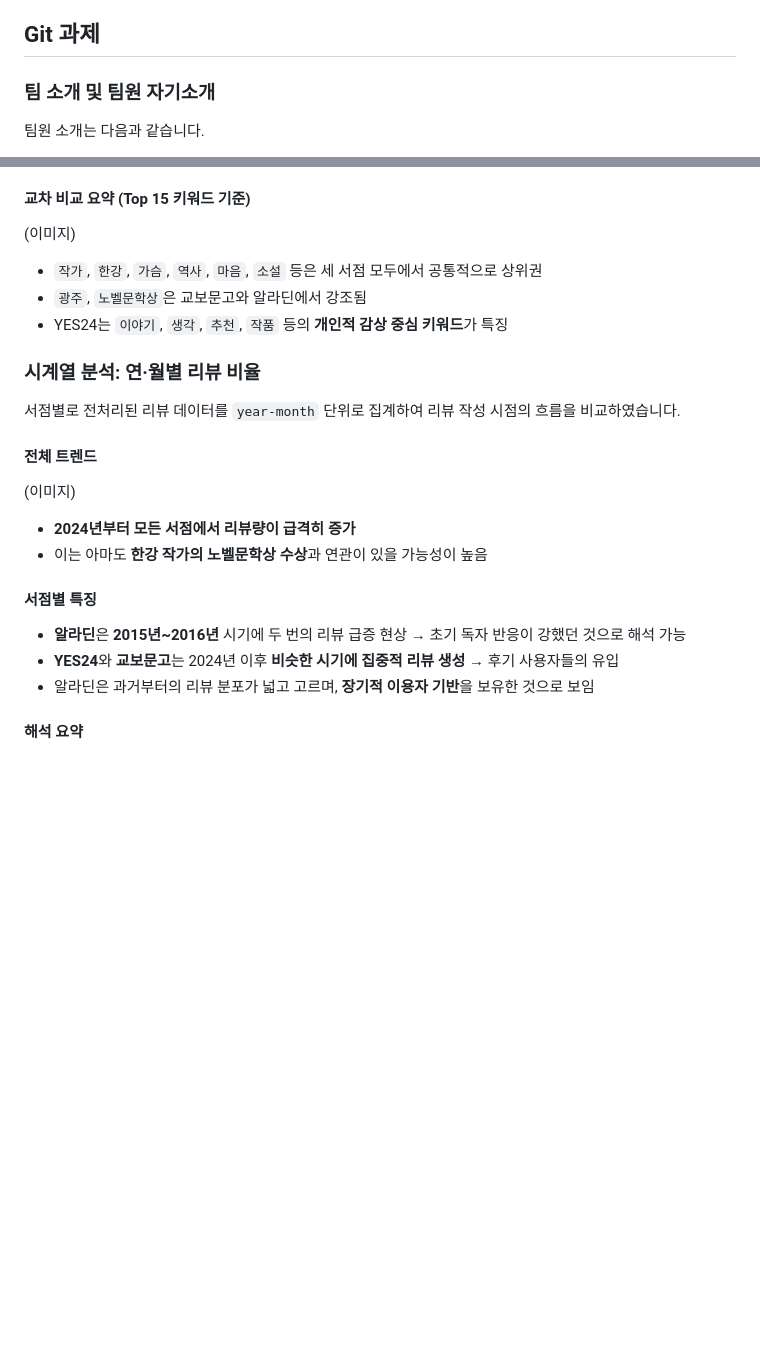
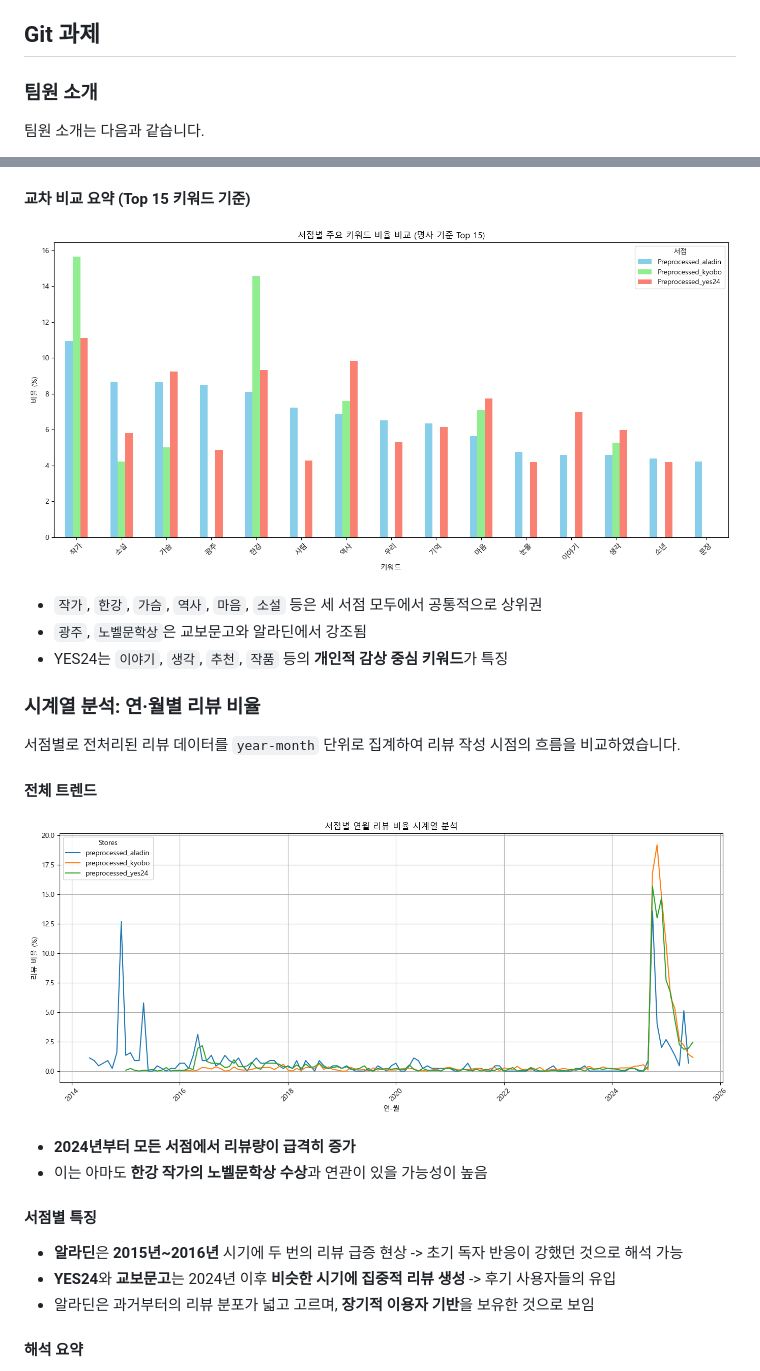
Before and after one commit to min-sehee/YBIGTA_newbie_team_project, a Markdown page: README.md, 2 parts joined by grey strips. GitHub-like rendering; blank space fills up the shorter version.

```diff
--- a/README.md
+++ b/README.md
@@ -3,7 +3,7 @@
 안녕하세요, 저희는 YBIGTA 교육세션 팀플과제팀 8조입니다!
 
 ## Git 과제
-### 팀 소개 및 팀원 자기소개
+### 팀원 소개
 팀원 소개는 다음과 같습니다.
 - 민세희
   - 인적사항 : 인공지능학과 22학번 / 03년생 / DS -> DE 희망
@@ -130,7 +138,7 @@
 - 독자들이 **감동적인 내용**이나 **작가의 의도**를 중심으로 리뷰를 남기는 경향
 
 #### 교차 비교 요약 (Top 15 키워드 기준)
-(이미지)
+![전체 키워드 비교](review_analysis/plots/키워드_빈도_비교.png)
 - `작가`, `한강`, `가슴`, `역사`, `마음`, `소설` 등은 세 서점 모두에서 공통적으로 상위권
 - `광주`, `노벨문학상`은 교보문고와 알라딘에서 강조됨
 - YES24는 `이야기`, `생각`, `추천`, `작품` 등의 **개인적 감상 중심 키워드**가 특징
@@ -140,13 +148,13 @@
 서점별로 전처리된 리뷰 데이터를 `year-month` 단위로 집계하여 리뷰 작성 시점의 흐름을 비교하였습니다.
 
 #### 전체 트렌드
-(이미지)
+![서점별 시계열 분석](review_analysis/plots/시계열_분석.png)
 - **2024년부터 모든 서점에서 리뷰량이 급격히 증가**
 - 이는 아마도 **한강 작가의 노벨문학상 수상**과 연관이 있을 가능성이 높음
 
 #### 서점별 특징
-- **알라딘**은 **2015년~2016년** 시기에 두 번의 리뷰 급증 현상 → 초기 독자 반응이 강했던 것으로 해석 가능
-- **YES24**와 **교보문고**는 2024년 이후 **비슷한 시기에 집중적 리뷰 생성** → 후기 사용자들의 유입
+- **알라딘**은 **2015년~2016년** 시기에 두 번의 리뷰 급증 현상 -> 초기 독자 반응이 강했던 것으로 해석 가능
+- **YES24**와 **교보문고**는 2024년 이후 **비슷한 시기에 집중적 리뷰 생성** -> 후기 사용자들의 유입
 - 알라딘은 과거부터의 리뷰 분포가 넓고 고르며, **장기적 이용자 기반**을 보유한 것으로 보임
 
 #### 해석 요약
```
Also changed, not shown: other parts of README.md (+18 -10 lines).
